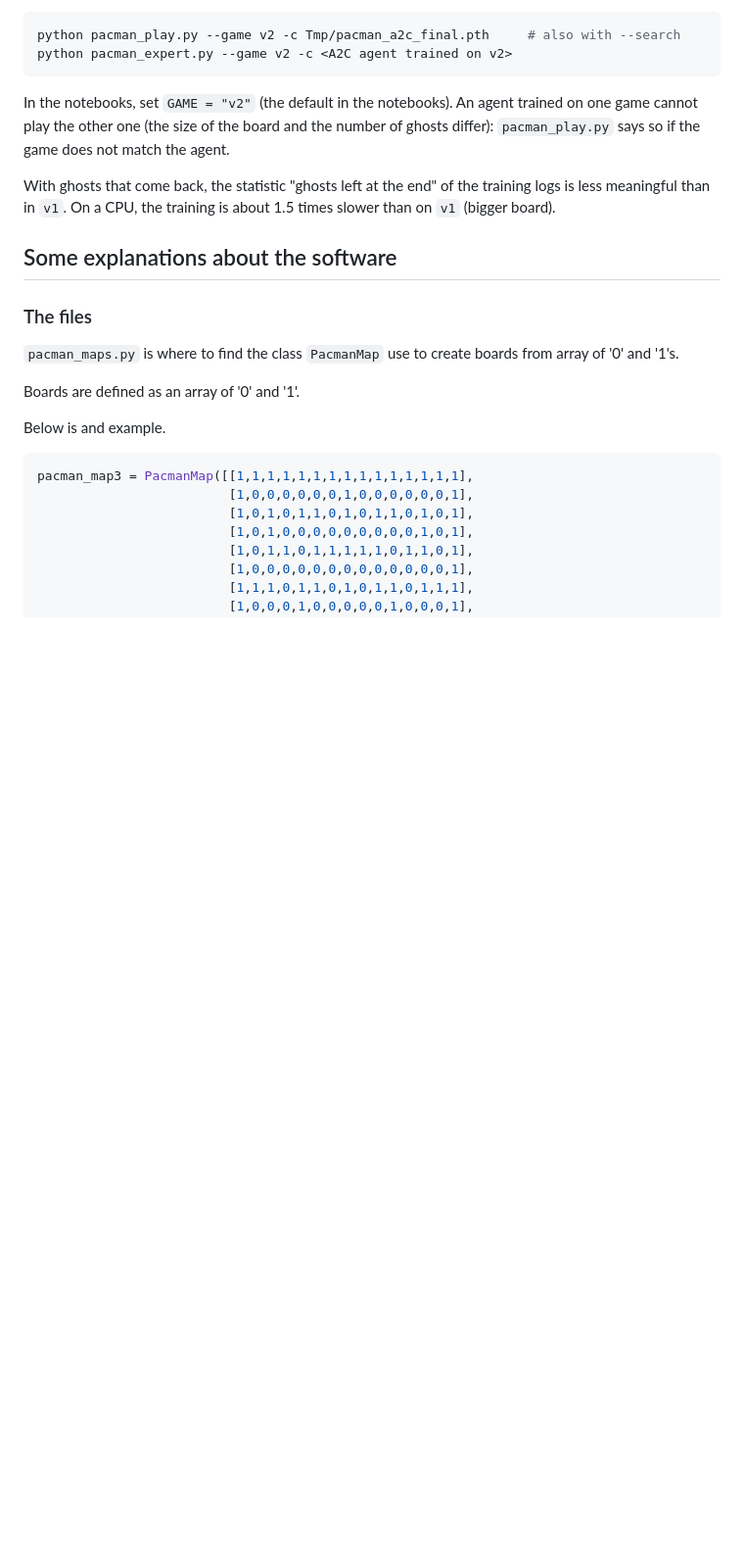
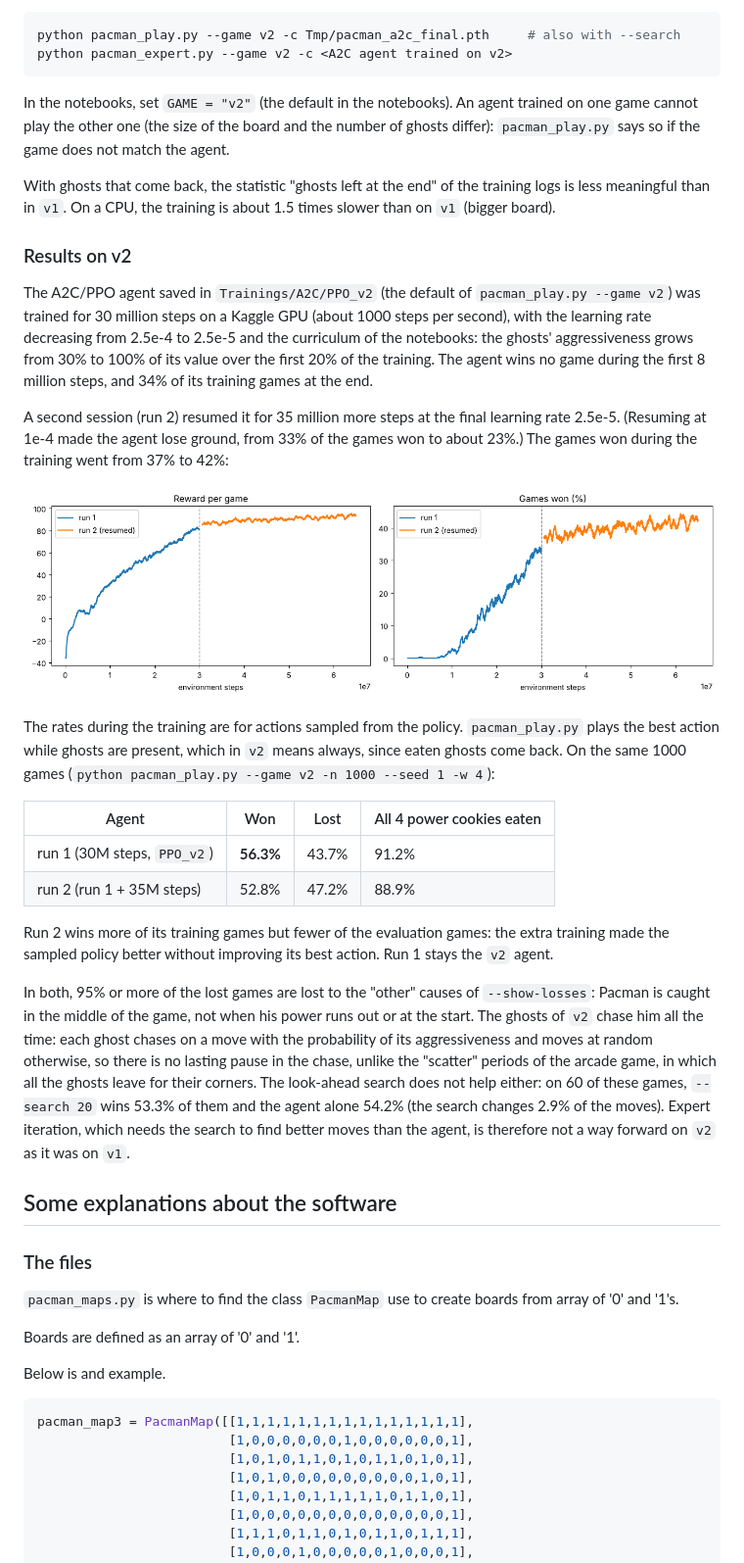
Before and after one commit to CL-BZH/Pacman, a Markdown page: README.md, the part around the change. Shown at 98% size. Rendered like a GitHub page; pictures changed too: Media/a2c_ppo_training_v2.png (added); blank space fills up the shorter version.

Commit message:
README: results of the A2C/PPO agent on game v2 (runs 1 and 2)

```diff
--- a/README.md
+++ b/README.md
@@ -378,6 +378,41 @@ if the game does not match the agent.
 With ghosts that come back, the statistic "ghosts left at the end" of the training logs is less
 meaningful than in `v1`. On a CPU, the training is about 1.5 times slower than on `v1` (bigger board).
 
+### Results on v2
+
+The A2C/PPO agent saved in `Trainings/A2C/PPO_v2` (the default of `pacman_play.py --game v2`) was
+trained for 30 million steps on a Kaggle GPU (about 1000 steps per second), with the learning rate
+decreasing from 2.5e-4 to 2.5e-5 and the curriculum of the notebooks: the
+ghosts' aggressiveness grows from 30% to 100% of its value over the first 20% of the training. The
+agent wins no game during the first 8 million steps, and 34% of its training games at the end.
+
+A second session (run 2) resumed it for 35 million more steps at the final learning rate
+2.5e-5. (Resuming at 1e-4 made the agent lose ground, from 33% of the games won
+to about 23%.) The games won during the training went from 37% to 42%:
+
+![A2C/PPO training on v2](./Media/a2c_ppo_training_v2.png)
+
+The rates during the training are for actions sampled from the policy. `pacman_play.py` plays the
+best action while ghosts are present, which in `v2` means always, since eaten ghosts come back.
+On the same 1000 games (`python pacman_play.py --game v2 -n 1000 --seed 1 -w 4`):
+
+| Agent | Won | Lost | All 4 power cookies eaten |
+|---|---|---|---|
+| run 1 (30M steps, `PPO_v2`) | **56.3%** | 43.7% | 91.2% |
+| run 2 (run 1 + 35M steps) | 52.8% | 47.2% | 88.9% |
+
+Run 2 wins more of its training games but fewer of the evaluation games: the extra training made the
+sampled policy better without improving its best action. Run 1 stays the `v2` agent.
+
+In both, 95% or more of the lost games are lost to the "other" causes of `--show-losses`: Pacman is
+caught in the middle of the game, not when his power runs out or at the start. The ghosts of `v2` chase
+him all the time: each ghost chases on a move with the probability of its aggressiveness and moves at
+random otherwise, so there is no lasting pause in the chase, unlike the "scatter" periods of the arcade
+game, in which all the ghosts leave for their corners. The look-ahead search does not help either: on
+60 of these games, `--search 20` wins 53.3% of them and the agent alone 54.2% (the search changes 2.9%
+of the moves). Expert iteration, which needs the search to find better moves than the agent, is
+therefore not a way forward on `v2` as it was on `v1`.
+
 ## Some explanations about the software
 
 ### The files
```
Also changed, not shown: 1 other file.
